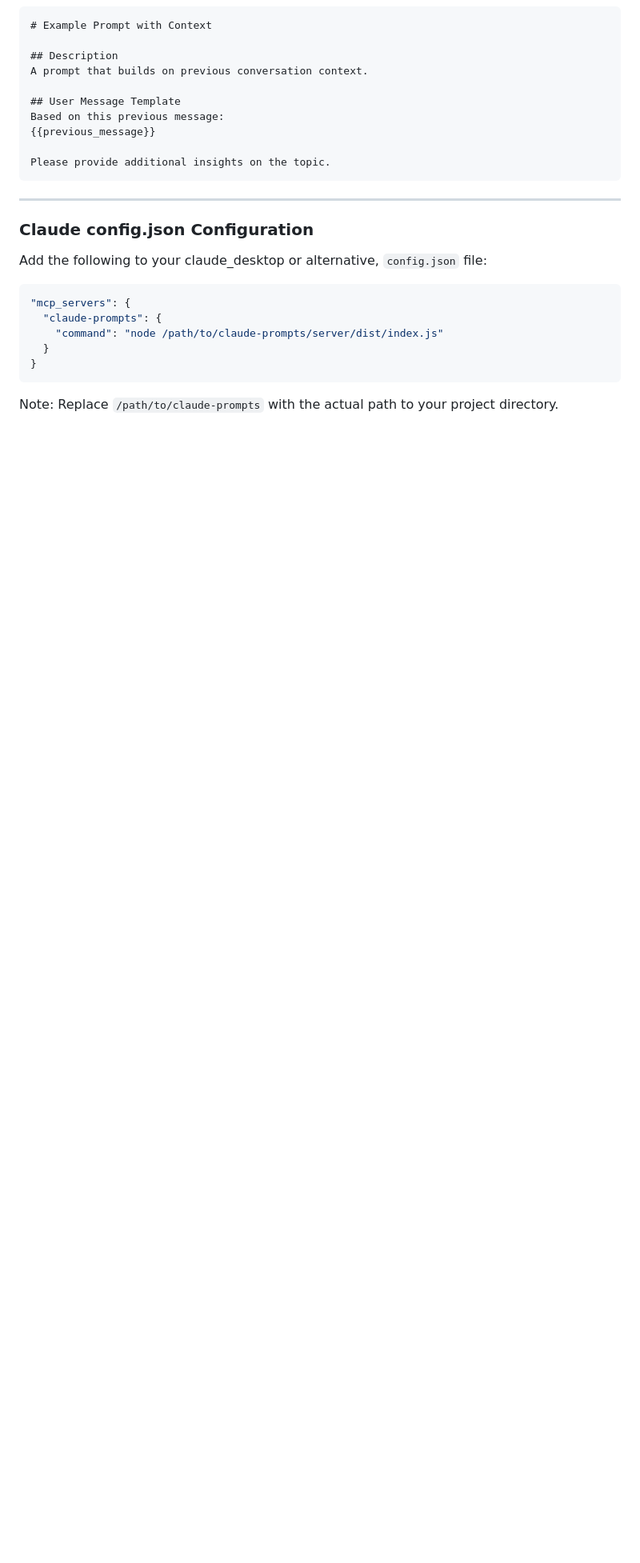
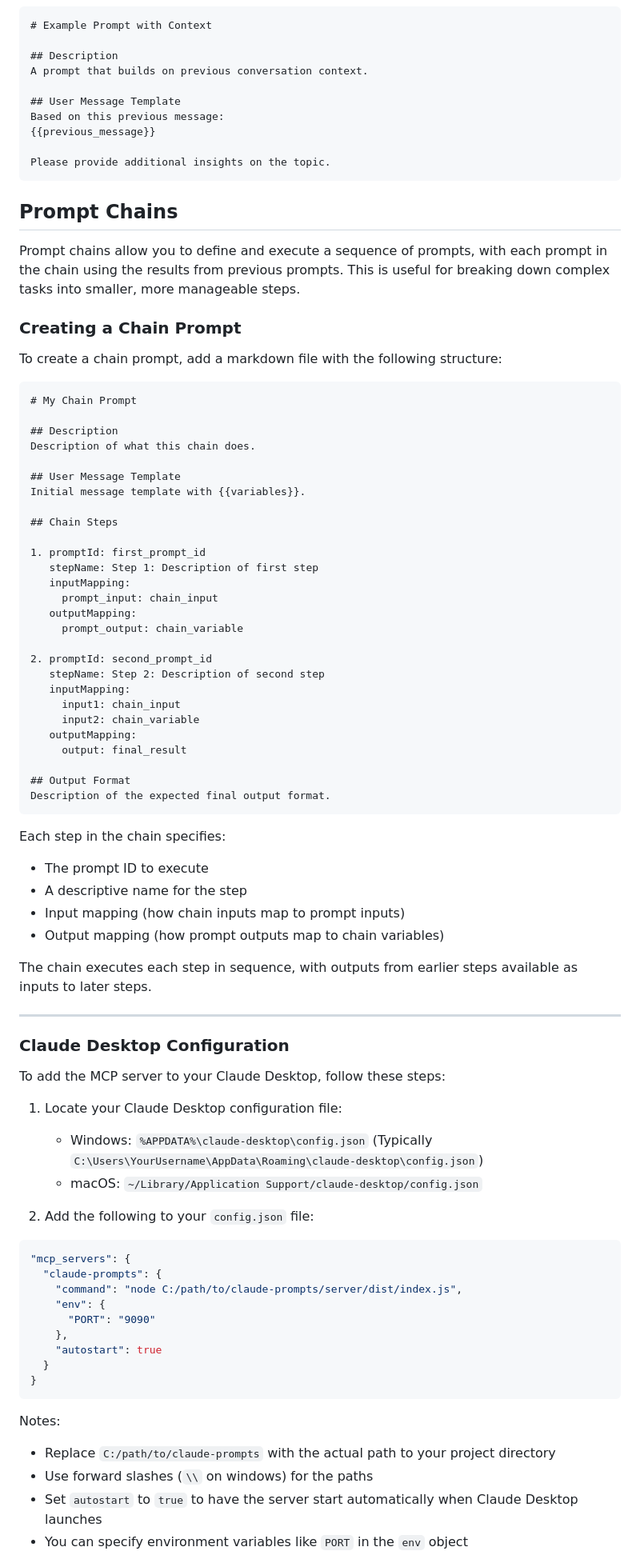
Before and after one commit to yanakeas/claude-prompts-mcp, a Markdown page: README.md, the part around one of its changes. Shown at 80% size. GitHub-like rendering; blank space fills up the shorter version.

````diff
--- a/README.md
+++ b/README.md
@@ -150,19 +151,79 @@ Based on this previous message:
 Please provide additional insights on the topic.
 ```
 
+## Prompt Chains
+
+Prompt chains allow you to define and execute a sequence of prompts, with each prompt in the chain using the results from previous prompts. This is useful for breaking down complex tasks into smaller, more manageable steps.
+
+### Creating a Chain Prompt
+
+To create a chain prompt, add a markdown file with the following structure:
+
+```markdown
+# My Chain Prompt
+
+## Description
+Description of what this chain does.
+
+## User Message Template
+Initial message template with {{variables}}.
+
+## Chain Steps
+
+1. promptId: first_prompt_id
+   stepName: Step 1: Description of first step
+   inputMapping:
+     prompt_input: chain_input
+   outputMapping:
+     prompt_output: chain_variable
+
+2. promptId: second_prompt_id
+   stepName: Step 2: Description of second step
+   inputMapping:
+     input1: chain_input
+     input2: chain_variable
+   outputMapping:
+     output: final_result
+
+## Output Format
+Description of the expected final output format.
+```
+
+Each step in the chain specifies:
+- The prompt ID to execute
+- A descriptive name for the step
+- Input mapping (how chain inputs map to prompt inputs)
+- Output mapping (how prompt outputs map to chain variables)
+
+The chain executes each step in sequence, with outputs from earlier steps available as inputs to later steps.
+
 ___
 
-### Claude config.json Configuration
+### Claude Desktop Configuration
 
-Add the following to your claude_desktop or alternative, `config.json` file:
+To add the MCP server to your Claude Desktop, follow these steps:
+
+1. Locate your Claude Desktop configuration file:
+   - Windows: `%APPDATA%\claude-desktop\config.json` (Typically `C:\Users\YourUsername\AppData\Roaming\claude-desktop\config.json`)
+   - macOS: `~/Library/Application Support/claude-desktop/config.json`
+
+2. Add the following to your `config.json` file:
 
 ```json
 "mcp_servers": {
   "claude-prompts": {
-    "command": "node /path/to/claude-prompts/server/dist/index.js"
+    "command": "node C:/path/to/claude-prompts/server/dist/index.js",
+    "env": {
+      "PORT": "9090"
+    },
+    "autostart": true
   }
 }
 ```
 
-Note: Replace `/path/to/claude-prompts` with the actual path to your project directory.
+Notes:
+- Replace `C:/path/to/claude-prompts` with the actual path to your project directory
+- Use forward slashes (`\\` on windows) for the paths
+- Set `autostart` to `true` to have the server start automatically when Claude Desktop launches
+- You can specify environment variables like `PORT` in the `env` object
 
````
Also changed, not shown: other parts of README.md (+24 -6 lines).
